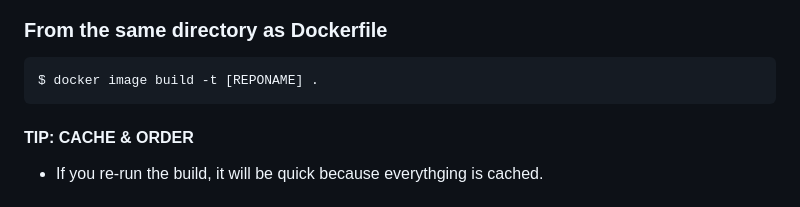
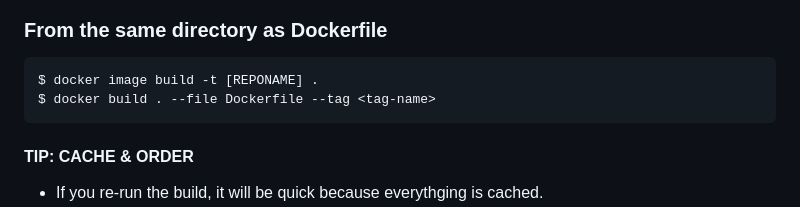
Before and after one commit to dork7/dockerCommands, a Markdown page: dockerCmd.md, the part around the change. GitHub-like rendering.

````diff
--- a/dockerCmd.md
+++ b/dockerCmd.md
@@ -357,6 +357,7 @@ $ docker image tag bradtraversy/nginx bradtraversy/nginx:testing
 
 ```
 $ docker image build -t [REPONAME] .
+$ docker build . --file Dockerfile --tag <tag-name>
 ```
 
 #### TIP: CACHE & ORDER
````
